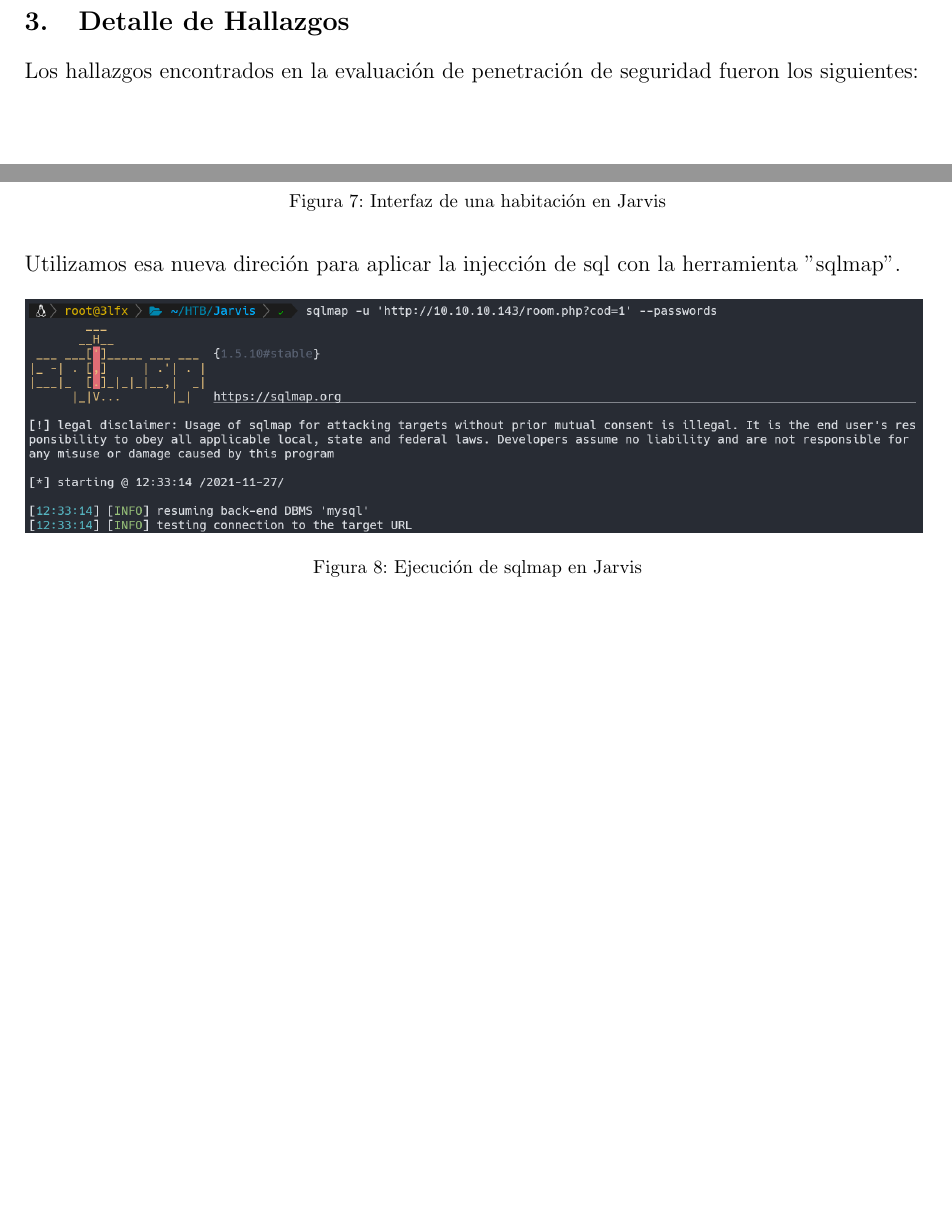
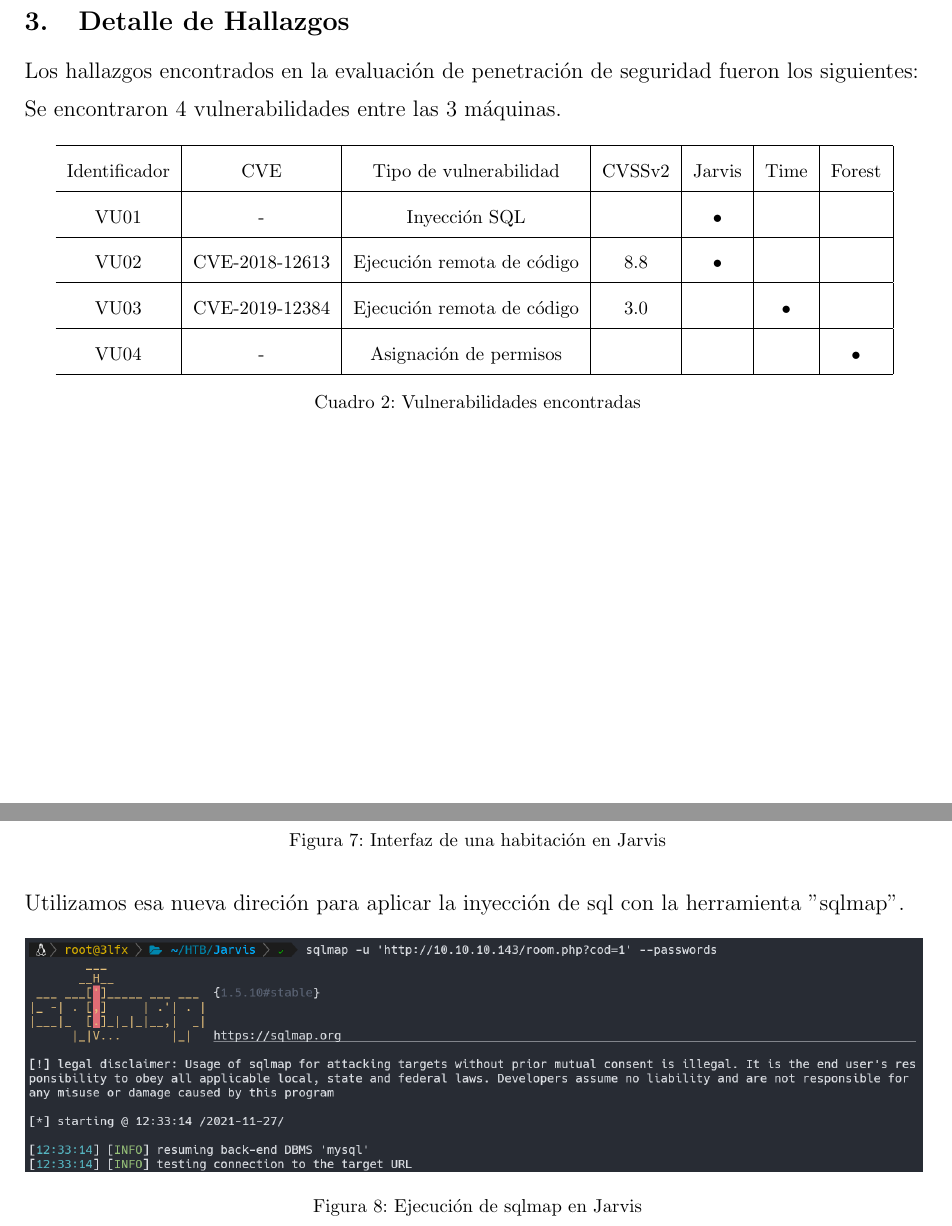
Before and after one commit to Elfex1/CiberSecFIIS-Informe-HTB-3, a LaTeX document (informe.tex, which reads jarvis.tex): two parts of pages 5 and 9 of 25, joined at a grey line, cut so that both start at the same text, the shorter picture padded with empty space. Compiled offline with pdfLaTeX.

Commit message:
detalle de hallazgos

```diff
--- a/informe.tex
+++ b/informe.tex
@@ -69,6 +69,20 @@
     \section{Detalle de Hallazgos}
         \large{Los hallazgos encontrados en la evaluación de penetración de seguridad fueron los siguientes:}
         \par
+        \large{Se encontraron 4 vulnerabilidades entre las 3 máquinas.}
+        \par
+        \begin{table}[H]
+            \centering
+                \begin{tabular}{c|c|c|c|c|c|c|}\hline
+                    Identificador & CVE & Tipo de vulnerabilidad & CVSSv2 & Jarvis & Time & Forest \\ \hline
+                    VU01 & - & Inyección SQL & & • & &  \\ \hline
+                    VU02 & CVE-2018-12613 & Ejecución remota de código & 8.8 & • & &  \\ \hline
+                    VU03 & CVE-2019-12384 & Ejecución remota de código & 3.0 & & • &  \\ \hline
+                    VU04 & - & Asignación de permisos & & & & • \\ \hline
+                \end{tabular}
+                \caption{Vulnerabilidades encontradas}
+        \end{table}
+        \par
         \vspace{0.1cm}
 
 %------Pruebas de penetracion----------
--- a/jarvis.tex
+++ b/jarvis.tex
@@ -62,7 +62,7 @@
             \caption{Interfaz de una habitación en Jarvis}
         \end{figure}
 
-        \large{Utilizamos esa nueva direción para aplicar la injección de sql con la herramienta "sqlmap".}
+        \large{Utilizamos esa nueva direción para aplicar la inyección de sql con la herramienta "sqlmap".}
         \par
         \begin{figure}[H]
             \centering
```
